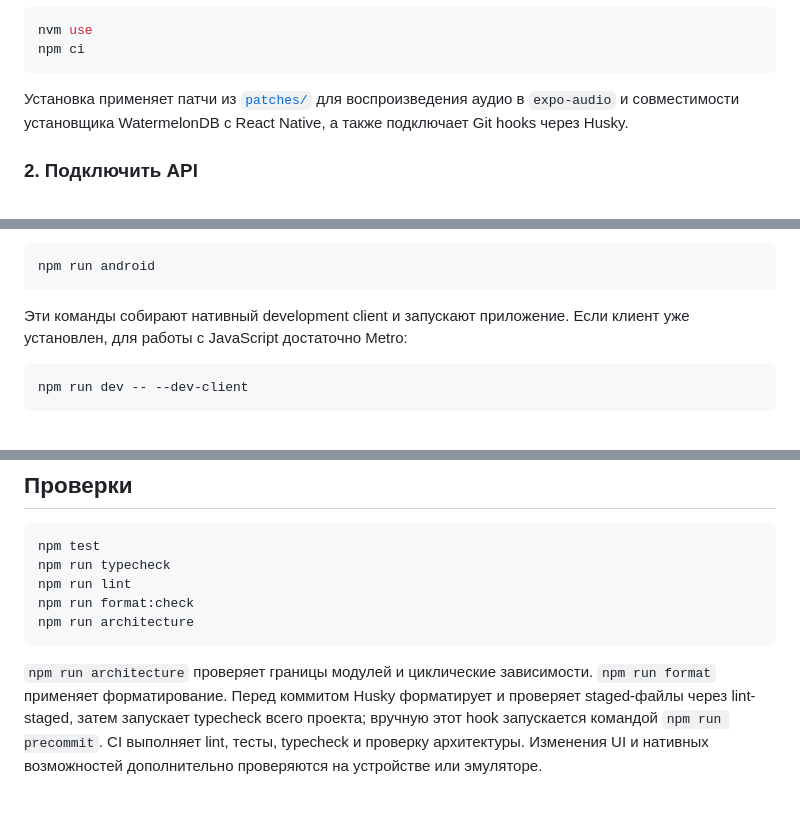
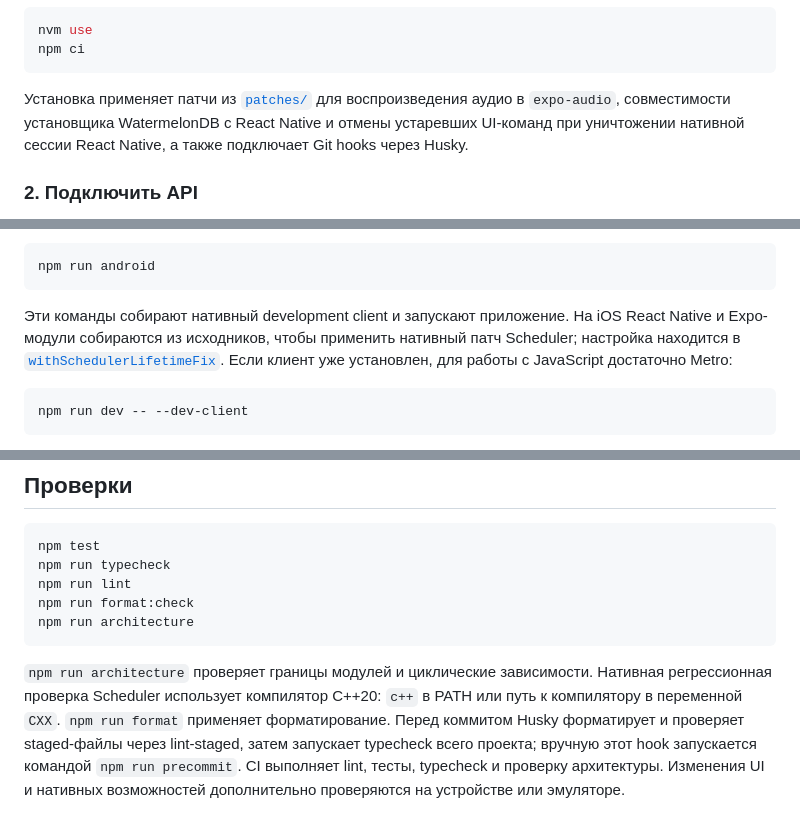
Before and after one commit to vvruspat/wordsapp, a Markdown page: README.md, 3 parts joined by grey strips. Rendered like a GitHub page.

Commit message:
docs: explain patched iOS source builds and native regression checks

````diff
--- a/README.md
+++ b/README.md
@@ -27,7 +27,8 @@ npm ci
 ```
 
 Установка применяет патчи из [`patches/`](patches/) для воспроизведения аудио
-в `expo-audio` и совместимости установщика WatermelonDB с React Native,
+в `expo-audio`, совместимости установщика WatermelonDB с React Native
+и отмены устаревших UI-команд при уничтожении нативной сессии React Native,
 а также подключает Git hooks через Husky.
 
 ### 2. Подключить API
@@ -70,6 +71,9 @@ npm run android
 ```
 
 Эти команды собирают нативный development client и запускают приложение.
+На iOS React Native и Expo-модули собираются из исходников, чтобы применить
+нативный патч Scheduler; настройка находится в
+[`withSchedulerLifetimeFix`](plugins/withSchedulerLifetimeFix.js).
 Если клиент уже установлен, для работы с JavaScript достаточно Metro:
 
 ```bash
@@ -116,6 +120,8 @@ npm run architecture
 ```
 
 `npm run architecture` проверяет границы модулей и циклические зависимости.
+Нативная регрессионная проверка Scheduler использует компилятор C++20:
+`c++` в PATH или путь к компилятору в переменной `CXX`.
 `npm run format` применяет форматирование. Перед коммитом Husky форматирует
 и проверяет staged-файлы через lint-staged, затем запускает typecheck всего
 проекта; вручную этот hook запускается командой `npm run precommit`.
````
